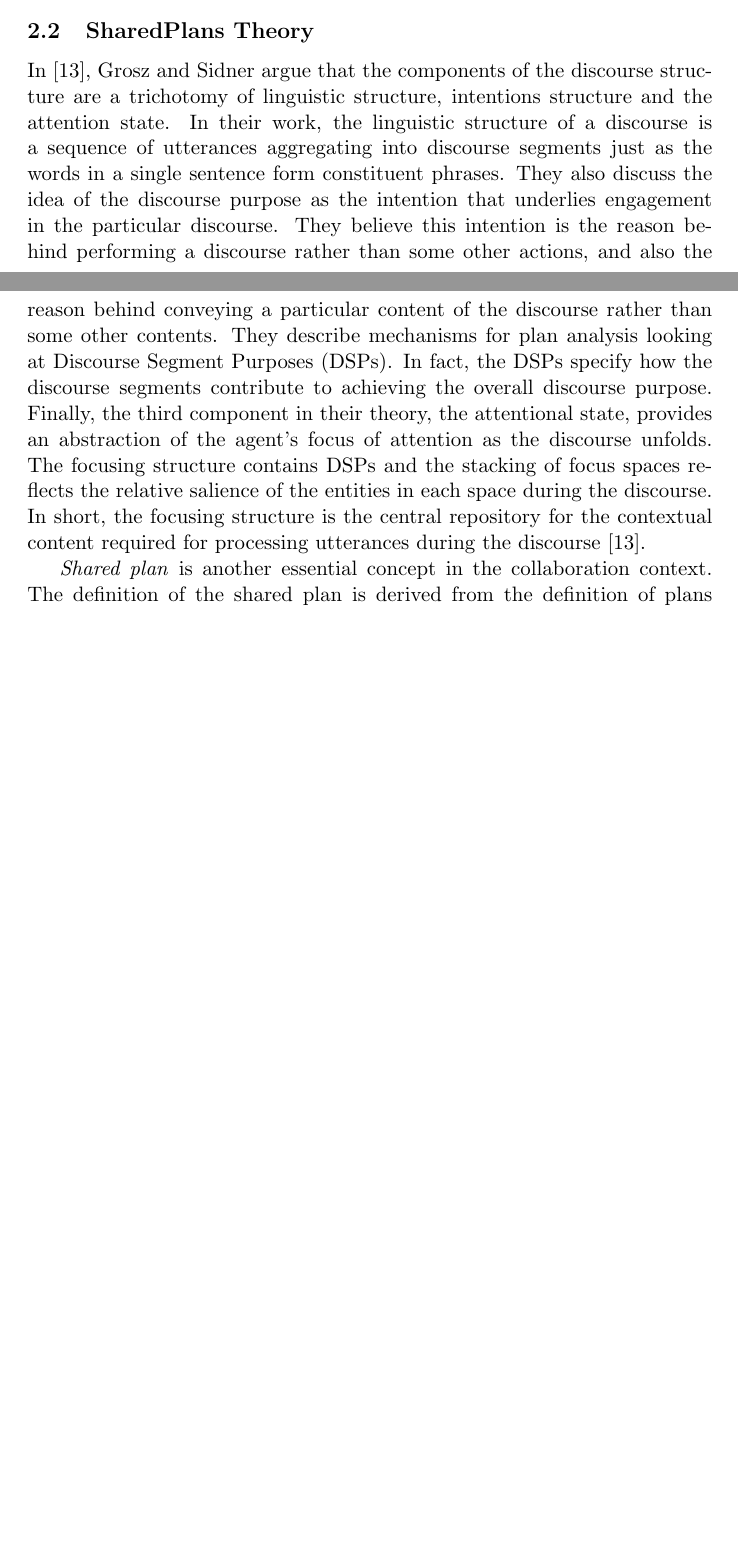
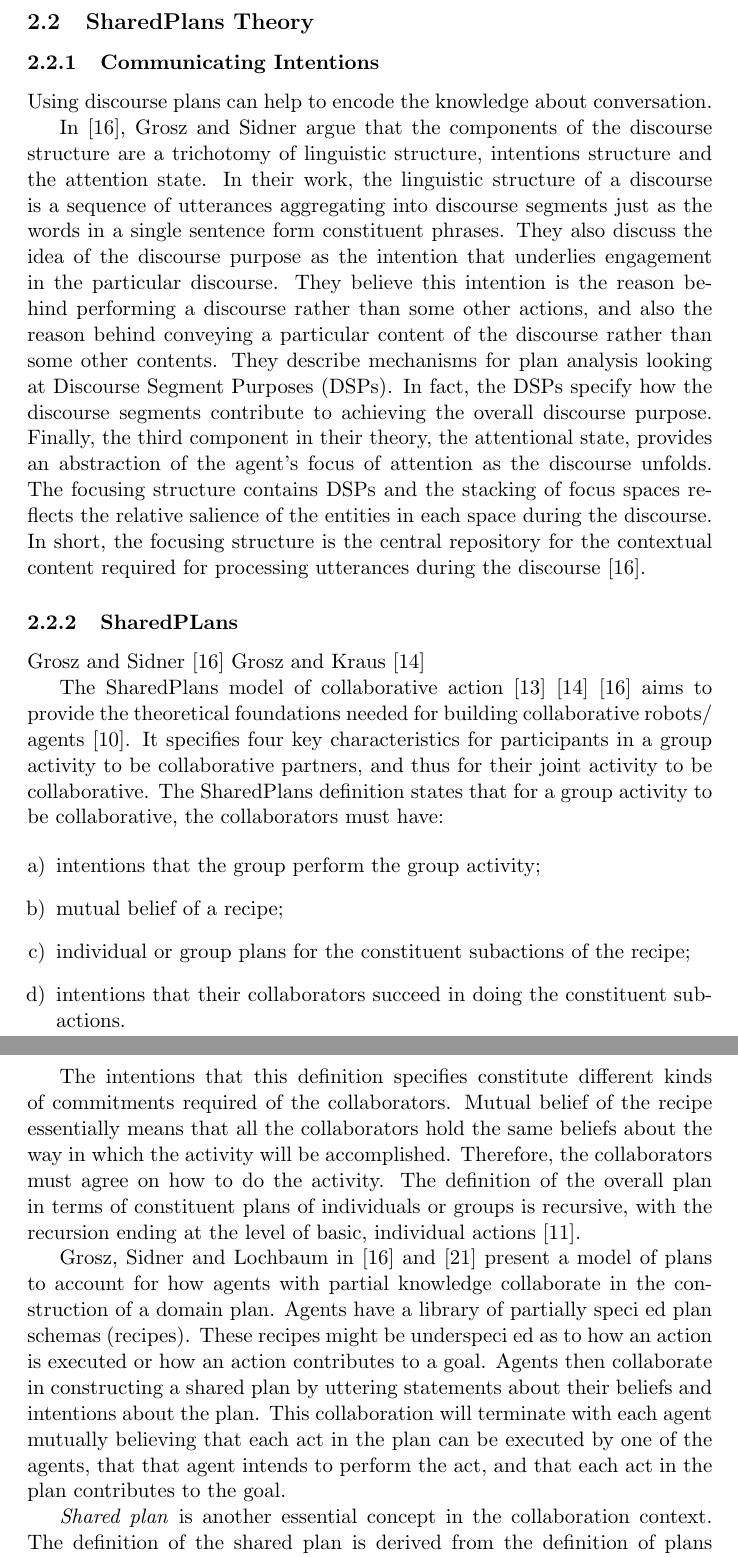
Before and after one commit to mshayganfar/CompExam1, a LaTeX problem sheet (exam-shayganfar-1.tex): two parts of pages 1 and 2 of 6 before the commit and two parts of pages 2 and 3 of 7 after it, joined at a grey line, cut so that both start at the same text, the shorter picture padded with empty space. Compiled offline with pdfLaTeX.

Commit message:
wrote part of the SharedPlans theory.

```diff
--- a/exam-shayganfar-1.tex
+++ b/exam-shayganfar-1.tex
@@ -5,6 +5,7 @@
 %\usepackage{algorithm}
 \usepackage{amssymb}
 \usepackage{amsmath}
+\usepackage{enumerate}
 \usepackage[mathscr]{euscript}
 
 \begin{document}
@@ -46,26 +59,71 @@ concept of \textit{joint intentions} in \cite{cohen:teamwork,
 levesque:acting-together}.
 
 \subsection{SharedPlans Theory}
+\label{sec:sharedplans}
 
-In \cite{grosz:plans-discourse}, Grosz and Sidner argue
-that the components of the discourse structure are a trichotomy of linguistic
-structure, intentions structure and the attention state. In their work, the
-linguistic structure of a discourse is a sequence of utterances aggregating into
-discourse segments just as the words in a single sentence form constituent
-phrases. They also discuss the idea of the discourse purpose as the intention
-that underlies engagement in the particular discourse. They believe this
-intention is the reason behind performing a discourse rather than some other
-actions, and also the reason behind conveying a particular content of the
-discourse rather than some other contents. They describe mechanisms for plan
-analysis looking at Discourse Segment Purposes (DSPs). In fact, the DSPs
-specify how the discourse segments contribute to achieving the overall discourse
-purpose. Finally, the third component in their theory, the attentional state,
-provides an abstraction of the agent's focus of attention as the discourse
-unfolds. The focusing structure contains DSPs and the stacking of focus spaces
-reflects the relative salience of the entities in each space during the
-discourse. In short, the focusing structure is the central repository for the
-contextual content required for processing utterances during the discourse
-\cite{grosz:plans-discourse}.
+\subsubsection{Communicating Intentions}
+
+Using discourse plans can help to encode the knowledge about conversation.
+
+In \cite{grosz:plans-discourse}, Grosz and Sidner argue that the components of
+the discourse structure are a trichotomy of linguistic structure, intentions
+structure and the attention state. In their work, the linguistic structure of a
+discourse is a sequence of utterances aggregating into discourse segments just
+as the words in a single sentence form constituent phrases. They also discuss
+the idea of the discourse purpose as the intention that underlies engagement in
+the particular discourse. They believe this intention is the reason behind
+performing a discourse rather than some other actions, and also the reason
+behind conveying a particular content of the discourse rather than some other
+contents. They describe mechanisms for plan analysis looking at Discourse
+Segment Purposes (DSPs). In fact, the DSPs specify how the discourse segments
+contribute to achieving the overall discourse purpose. Finally, the third
+component in their theory, the attentional state, provides an abstraction of the
+agent's focus of attention as the discourse unfolds. The focusing structure
+contains DSPs and the stacking of focus spaces reflects the relative salience of
+the entities in each space during the discourse. In short, the focusing
+structure is the central repository for the contextual content required for
+processing utterances during the discourse \cite{grosz:plans-discourse}.
+
+\subsubsection{SharedPLans}
+
+Grosz and Sidner \cite{grosz:plans-discourse}
+Grosz and Kraus \cite{grosz:collaboration}
+
+The SharedPlans model of collaborative action \cite{grosz:planning-acting}
+\cite{grosz:collaboration} \cite{grosz:plans-discourse} aims to provide the
+theoretical foundations needed for building collaborative robots/ agents
+\cite{grosz:collaborative-systems}. It specifies four key characteristics for
+participants in a group activity to be collaborative partners, and thus for
+their joint activity to be collaborative. The SharedPlans definition states that
+for a group activity to be collaborative, the collaborators must have:
+
+\begin{enumerate}[a)]
+  \item intentions that the group perform the group activity;
+  \item mutual belief of a recipe;
+  \item individual or group plans for the constituent subactions of the recipe;
+  \item intentions that their collaborators succeed in doing the constituent
+  subactions.
+\end{enumerate}
+
+The intentions that this definition specifies constitute different kinds of
+commitments required of the collaborators. Mutual belief of the recipe
+essentially means that all the collaborators hold the same beliefs about the way
+in which the activity will be accomplished. Therefore, the collaborators must
+agree on how to do the activity. The definition of the overall plan in terms of
+constituent plans of individuals or groups is recursive, with the recursion
+ending at the level of basic, individual actions \cite{grosz:mice-menus}.
+
+Grosz, Sidner and Lochbaum in \cite{grosz:plans-discourse} and
+\cite{lochbaum:plan-models} present a model of plans to account for how agents
+with partial knowledge collaborate in the construction of a domain plan. Agents
+have a library of partially speci ed plan schemas (recipes). These recipes might
+be underspeci ed as to how an action is executed or how an action contributes to
+a goal. Agents then collaborate in constructing a shared plan by uttering
+statements about their beliefs and intentions about the plan. This collaboration
+will terminate with each agent mutually believing that each act in the plan can
+be executed by one of the agents, that that agent intends to perform the act,
+and that each act in the plan contributes to the goal.
+
 
 \textit{Shared plan} is another essential concept in the collaboration context.
 The definition of the shared plan is derived from the definition of plans
```
Also changed, not shown: mshayganfar.bib (+38 -1 lines), exam-shayganfar-1.pdf, tmp/exam-shayganfar-1.bbl, exam-shayganfar-1.tex (25 more changed lines), 4 other files.
